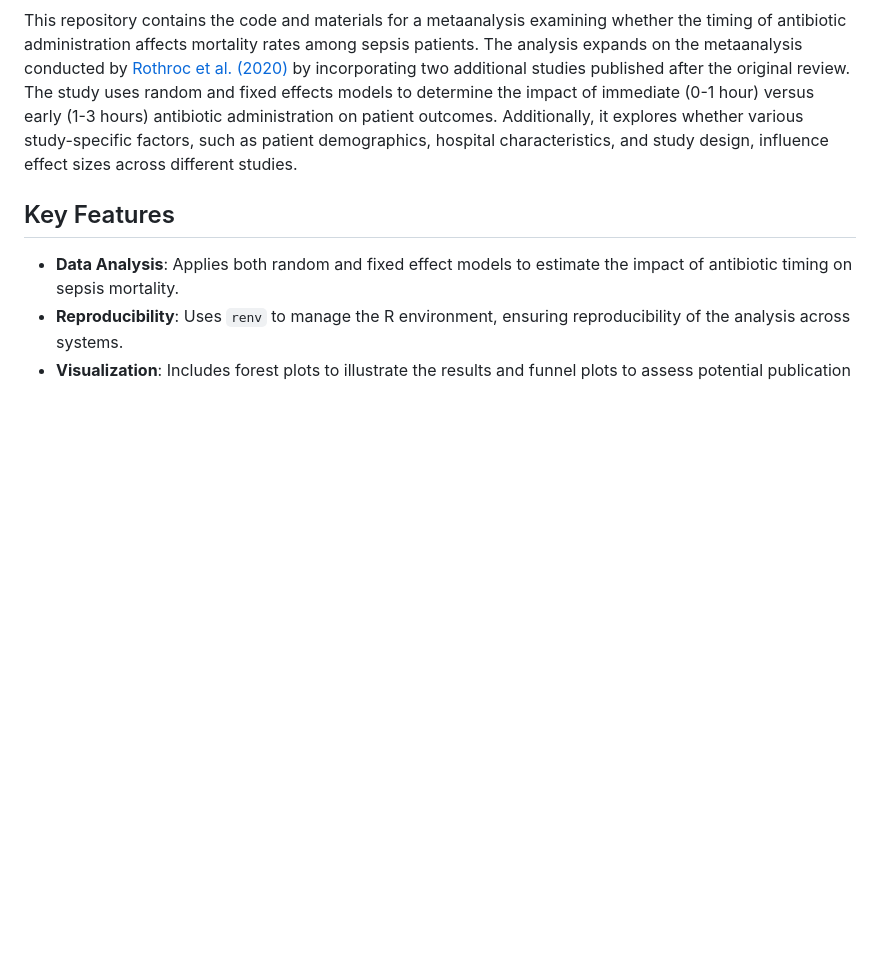
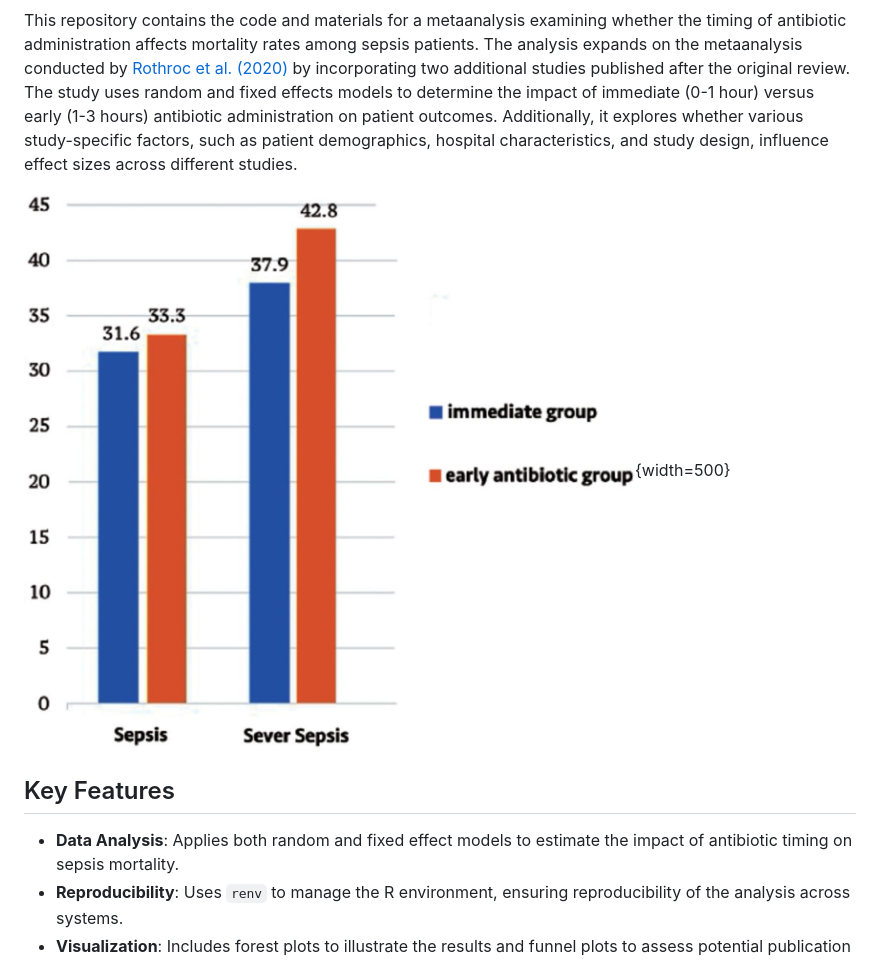
Before and after one commit to jjfrackowiak/Sepsis-Antibiotic-Timing-MetaAnalysis, a Markdown page: README.md, the part around the change. GitHub-like rendering; blank space fills up the shorter version.

```diff
--- a/README.md
+++ b/README.md
@@ -1,6 +1,8 @@
 # Does Immediate Antibiotic Administration Reduce Sepsis Mortality? A Metaanalysis in R
 
 This repository contains the code and materials for a metaanalysis examining whether the timing of antibiotic administration affects mortality rates among sepsis patients. The analysis expands on the metaanalysis conducted by [Rothroc et al. (2020)](https://www.annemergmed.com/article/S0196-0644(20)30337-1/fulltext#tbl1fnddagger) by incorporating two additional studies published after the original review. The study uses random and fixed effects models to determine the impact of immediate (0-1 hour) versus early (1-3 hours) antibiotic administration on patient outcomes. Additionally, it explores whether various study-specific factors, such as patient demographics, hospital characteristics, and study design, influence effect sizes across different studies.
+
+![Sepsis Mortality and immediecy of antibiotic therapy as per Althunayyan et al. (2022)](images/sepsis_mortality_alth.jpg){width=500}
 
 ## Key Features
 
```
